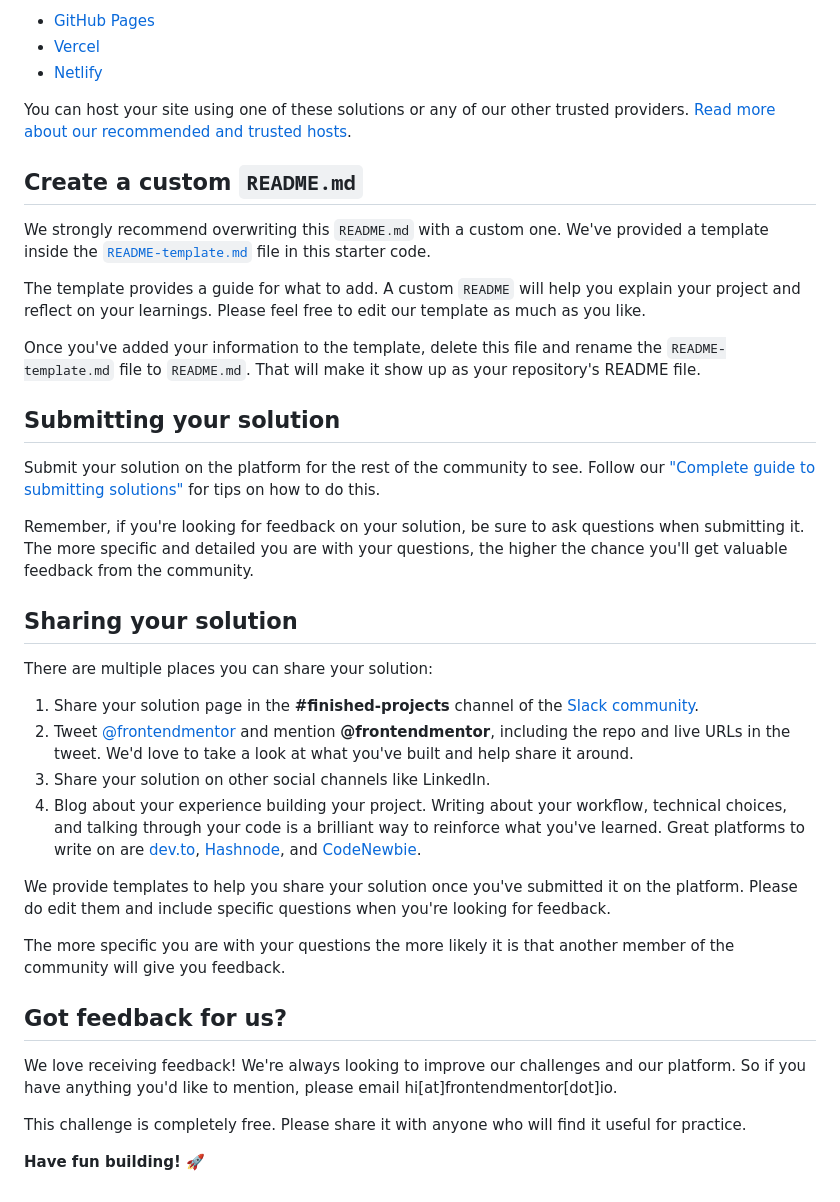
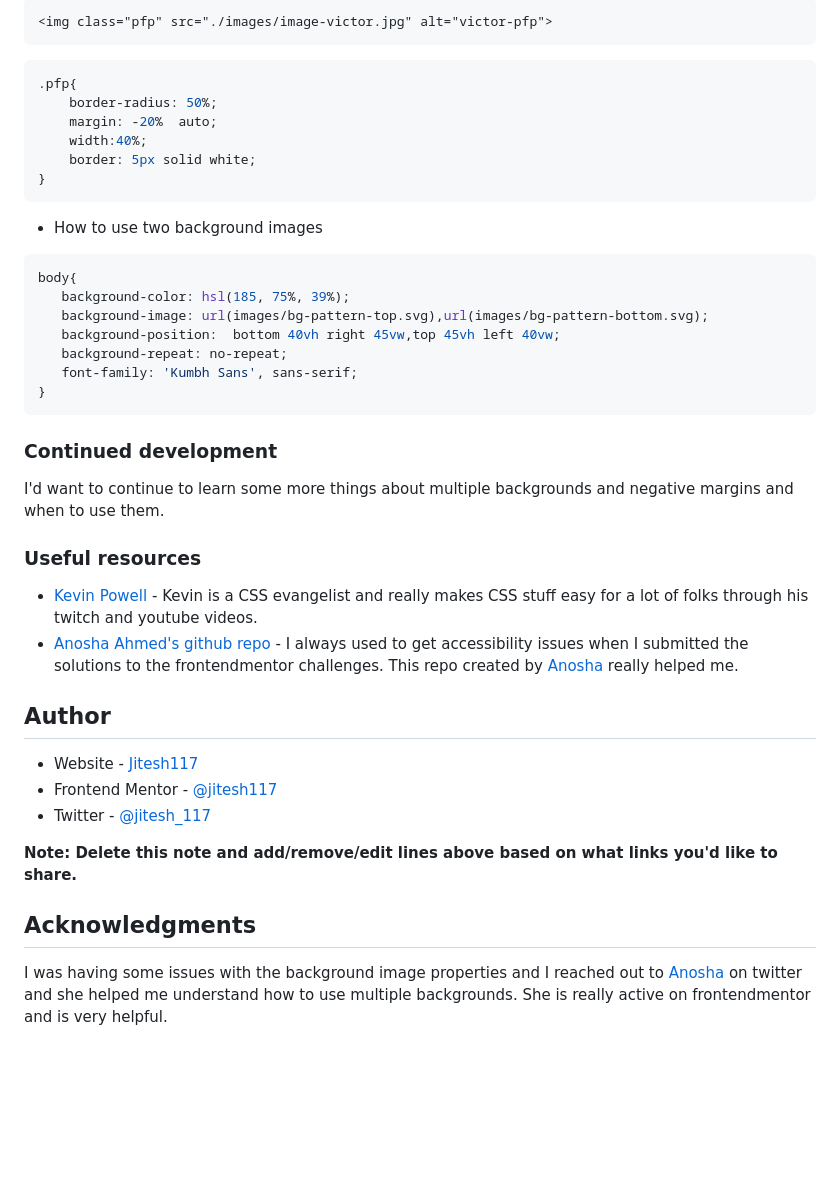
Before and after one commit to Jitesh117/profile-card-component-main, a Markdown page: README.md, the part around the change printed below. Drawn GitHub-style; blank space fills up the shorter version.

````diff
--- a/README.md
+++ b/README.md
@@ -47,41 +53,43 @@ As mentioned above, there are many ways to host your project for free. Our recom
 
-- [GitHub Pages](https://pages.github.com/)
-- [Vercel](https://vercel.com/)
-- [Netlify](https://www.netlify.com/)
+```html
+<img class="pfp" src="./images/image-victor.jpg" alt="victor-pfp">
+```
+```css
+.pfp{
+    border-radius: 50%;
+    margin: -20%  auto;
+    width:40%;
+    border: 5px solid white;
+}
+```
+- How to use two background images
+ ```css
+ body{
+    background-color: hsl(185, 75%, 39%);
+    background-image: url(images/bg-pattern-top.svg),url(images/bg-pattern-bottom.svg);
+    background-position:  bottom 40vh right 45vw,top 45vh left 40vw;
+    background-repeat: no-repeat;
+    font-family: 'Kumbh Sans', sans-serif;
+}
+ ```
 
-You can host your site using one of these solutions or any of our other trusted providers. [Read more about our recommended and trusted hosts](https://medium.com/frontend-mentor/frontend-mentor-trusted-hosting-providers-bf000dfebe).
+### Continued development
 
-## Create a custom `README.md`
+I'd want to continue to learn some more things about multiple backgrounds and negative margins and when to use them.
 
-We strongly recommend overwriting this `README.md` with a custom one. We've provided a template inside the [`README-template.md`](./README-template.md) file in this starter code.
+### Useful resources
 
-The template provides a guide for what to add. A custom `README` will help you explain your project and reflect on your learnings. Please feel free to edit our template as much as you like.
+- [Kevin Powell](https://twitter.com/KevinJPowell) - Kevin is a CSS evangelist and really makes CSS stuff easy for a lot of folks through his twitch and youtube videos.
+- [Anosha Ahmed's github repo](https://github.com/anoshaahmed/accessibility-info) - I always used to get accessibility issues when I submitted the solutions to the frontendmentor challenges. This repo created by [Anosha](https://github.com/anoshaahmed) really helped me.
 
-Once you've added your information to the template, delete this file and rename the `README-template.md` file to `README.md`. That will make it show up as your repository's README file.
+## Author
 
-## Submitting your solution
+- Website - [Jitesh117](https://www.your-site.com)
+- Frontend Mentor - [@jitesh117](https://www.frontendmentor.io/profile/jitesh117)
+- Twitter - [@jitesh_117](https://www.twitter.com/jitesh_117)
 
-Submit your solution on the platform for the rest of the community to see. Follow our ["Complete guide to submitting solutions"](https://medium.com/frontend-mentor/a-complete-guide-to-submitting-solutions-on-frontend-mentor-ac6384162248) for tips on how to do this.
+**Note: Delete this note and add/remove/edit lines above based on what links you'd like to share.**
 
-Remember, if you're looking for feedback on your solution, be sure to ask questions when submitting it. The more specific and detailed you are with your questions, the higher the chance you'll get valuable feedback from the community.
+## Acknowledgments
 
-## Sharing your solution
-
-There are multiple places you can share your solution:
-
-1. Share your solution page in the **#finished-projects** channel of the [Slack community](https://www.frontendmentor.io/slack).
-2. Tweet [@frontendmentor](https://twitter.com/frontendmentor) and mention **@frontendmentor**, including the repo and live URLs in the tweet. We'd love to take a look at what you've built and help share it around.
-3. Share your solution on other social channels like LinkedIn.
-4. Blog about your experience building your project. Writing about your workflow, technical choices, and talking through your code is a brilliant way to reinforce what you've learned. Great platforms to write on are [dev.to](https://dev.to/), [Hashnode](https://hashnode.com/), and [CodeNewbie](https://community.codenewbie.org/).
-
-We provide templates to help you share your solution once you've submitted it on the platform. Please do edit them and include specific questions when you're looking for feedback.
-
-The more specific you are with your questions the more likely it is that another member of the community will give you feedback.
-
-## Got feedback for us?
-
-We love receiving feedback! We're always looking to improve our challenges and our platform. So if you have anything you'd like to mention, please email hi[at]frontendmentor[dot]io.
-
-This challenge is completely free. Please share it with anyone who will find it useful for practice.
-
-**Have fun building!** 🚀
+I was having some issues with the background image properties and I reached out to [Anosha](https://twitter.com/anoshaahmed) on twitter and she helped me understand how to use multiple backgrounds. She is really active on frontendmentor and is very helpful.
````
Also changed, not shown: other parts of README.md (+32 -26 lines), README-template.md (deleted, +0 -108 lines), images/profile.png (added).
